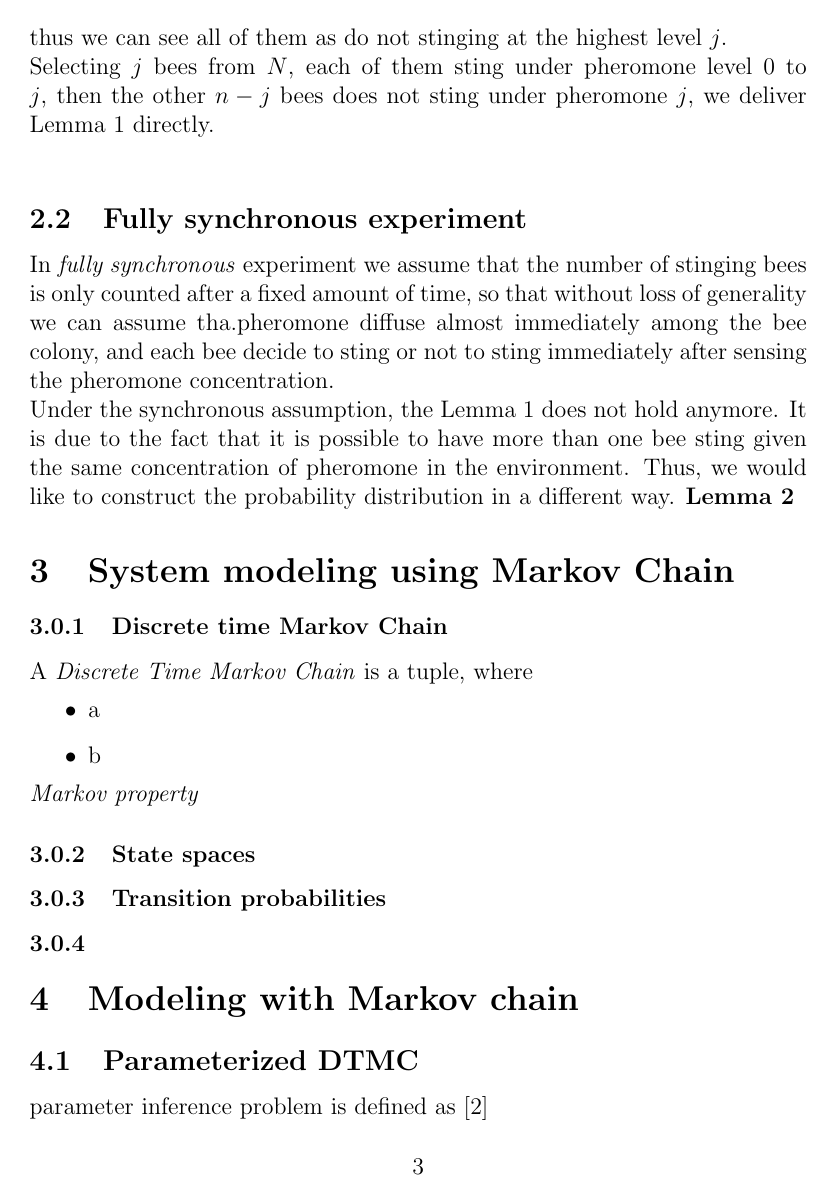
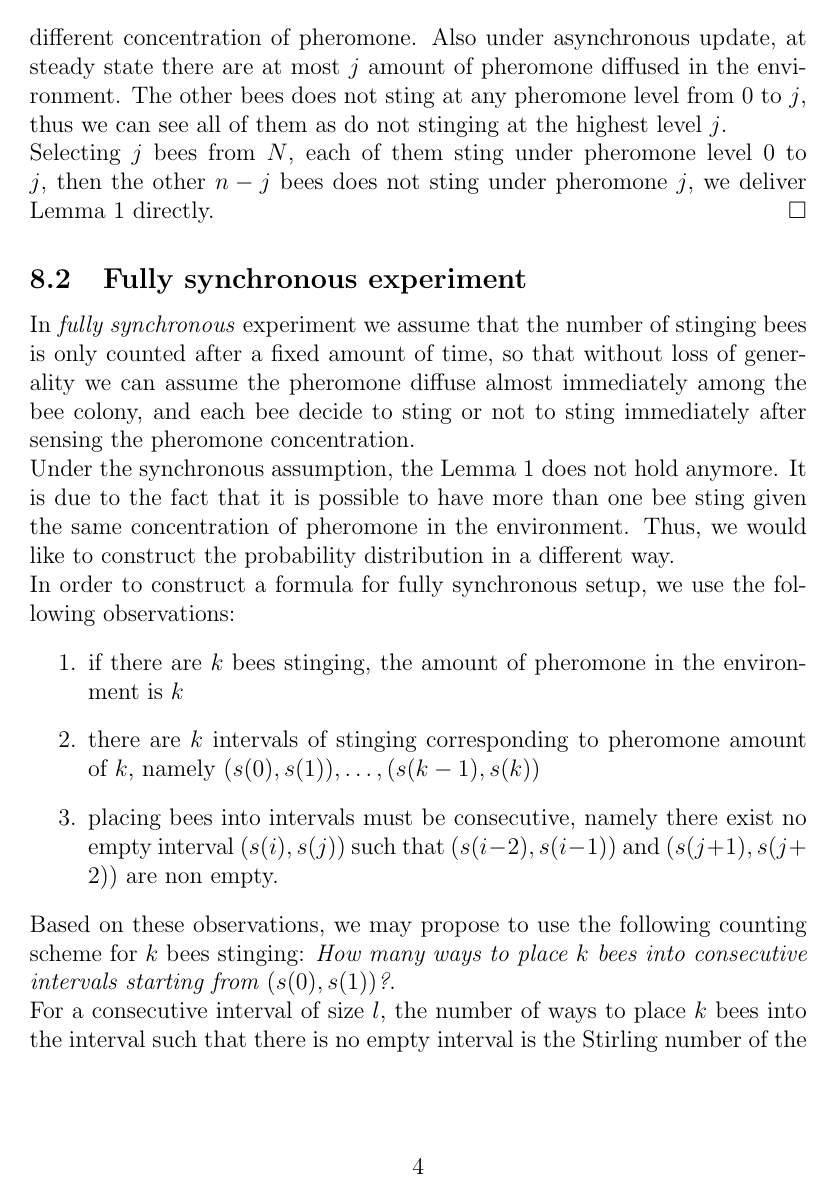
Before and after one commit to huypn12/bayes-bees, a LaTeX document (docs/progress_1/progress_1.tex): page 3 of 5 before the commit and page 4 of 5 after it. Compiled offline with pdfLaTeX.

Commit message:
Week 3 progress

```diff
--- a/docs/progress_1/progress_1.tex
+++ b/docs/progress_1/progress_1.tex
@@ -10,10 +10,15 @@
 \usepackage{amsmath}
 \usepackage{amsfonts}
 \usepackage{amssymb}
+\usepackage{amsthm}
 
 % citation
 \usepackage{biblatex}
 \addbibresource{progress_1.bib}
+
+% MACROS
+\newcommand*{\QED}{\hfill\ensuremath{\square}}
+\newcommand{\stirlingii}{\genfrac{\{}{\}}{0pt}{}}
 
 % title
 \title{Master Project on MCSS\\ Progress Report 1}
@@ -95,17 +144,34 @@ environment. The other bees does not sting at any pheromone level from $0$ to
 $j$, thus we can see all of them as do not stinging at the highest level $j$.\\
 Selecting $j$ bees from $N$, each of them sting under pheromone level $0$ to
 $j$, then the other $n-j$ bees does not sting under pheromone $j$, we deliver
-Lemma 1 directly.\\
+Lemma 1 directly. \QED
 
 
 \subsection{Fully synchronous experiment}
-In \textit{fully synchronous} experiment we assume that the number of
-stinging bees is only counted after a fixed amount of time, so that without loss
-of generality we can assume tha.pheromone diffuse
-almost immediately among the bee colony, and each bee decide to sting or not to
-sting immediately after sensing the pheromone concentration.\\
+In \textit{fully synchronous} experiment we assume that the number of stinging
+bees is only counted after a fixed amount of time, so that without loss of
+generality we can assume the pheromone diffuse almost immediately among the bee
+colony, and each bee decide to sting or not to sting immediately after sensing
+the pheromone concentration.\\
 Under the synchronous assumption, the Lemma 1 does not hold anymore. It is due
 to the fact that it is possible to have more than one bee sting given the same
 concentration of pheromone in the environment. Thus, we would like to construct
-the probability distribution in a different way.
-\textbf{Lemma 2}
+the probability distribution in a different way.\\
+In order to construct a formula for fully synchronous setup, we use the
+following observations:
+\begin{enumerate}
+\item if there are $k$ bees stinging, the amount of pheromone in the environment
+  is $k$
+\item there are $k$ intervals of stinging corresponding to pheromone
+  amount of $k$, namely $(s(0),s(1)),\ldots,(s(k-1),s(k))$
+\item placing bees into intervals must be consecutive, namely there exist no empty
+  interval $(s(i),s(j))$ such that $(s(i-2),s(i-1))$ and $(s(j+1),s(j+2))$ are
+  non empty.
+\end{enumerate}
+Based on these observations, we may propose to use the following counting
+scheme for $k$ bees stinging: \textit{How many ways to place $k$ bees into
+  consecutive intervals starting from $(s(0),s(1))$?}.\\
+For a consecutive interval of size $l$, the number of ways to place $k$ bees
+into the interval such that there is no empty interval is the Stirling number of
+the Second type, namely:
+\begin{align*}
@@ -117,24 +199,0 @@ the probability distribution in a different way.
-\subsubsection{Discrete time Markov Chain}
-A \textit{Discrete Time Markov Chain} is a tuple, where
-\begin{itemize}
-\item a
-\item b
-
-\end{itemize}
-
-\textit{Markov property}
-
-% Why do we consider Markov property on modeling the bees?
-
-\subsubsection{State spaces}
-
-\subsubsection{Transition probabilities}
-
-\subsubsection{}
-
-
-\section{Modeling with Markov chain}
-\subsection{Parameterized DTMC}
-
-
-parameter inference problem is defined as \cite{katoen2016probabilistic}
```
Also changed, not shown: docs/progress_1/progress_1.pdf (deleted), docs/progress_1/progress_1.tex (123 more changed lines).
